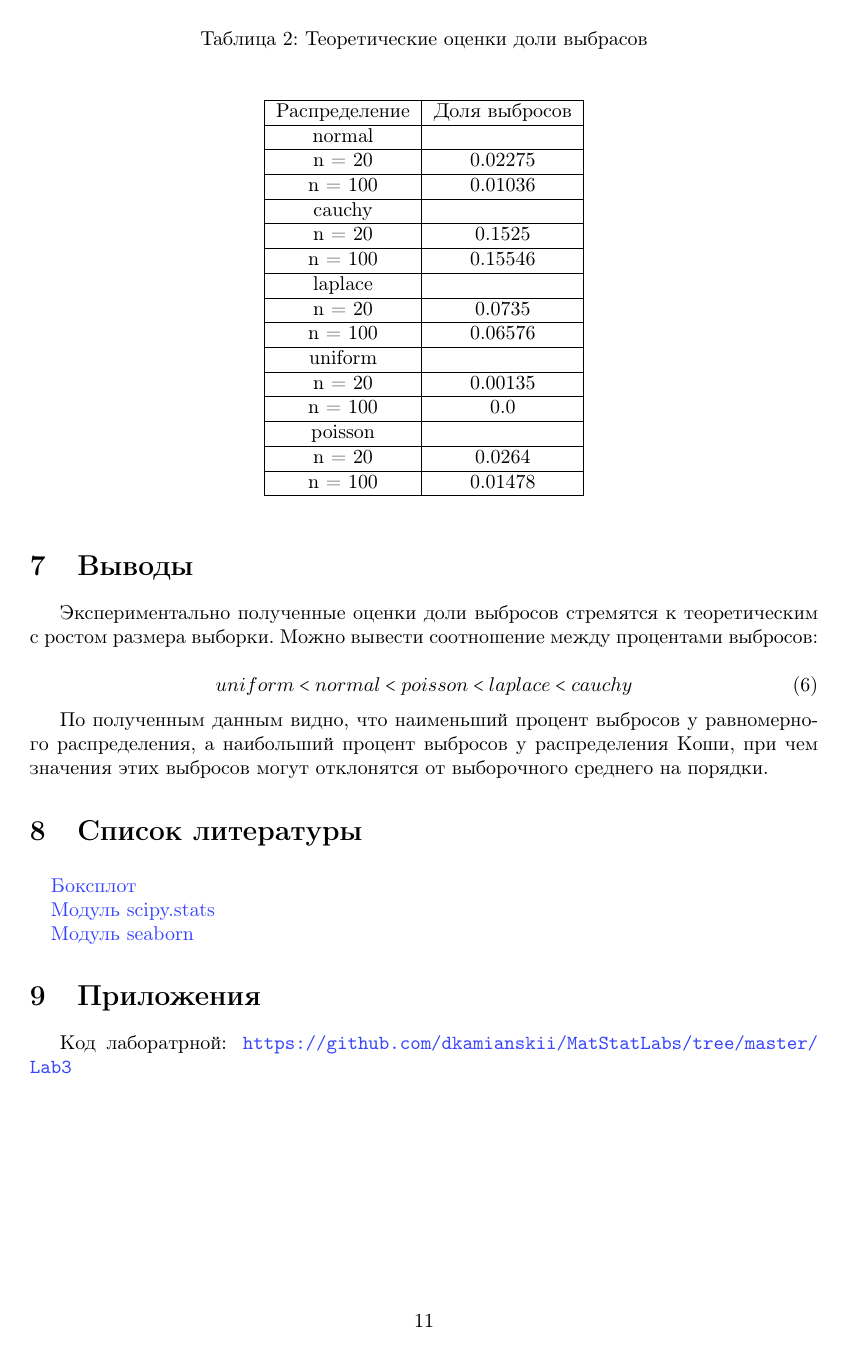
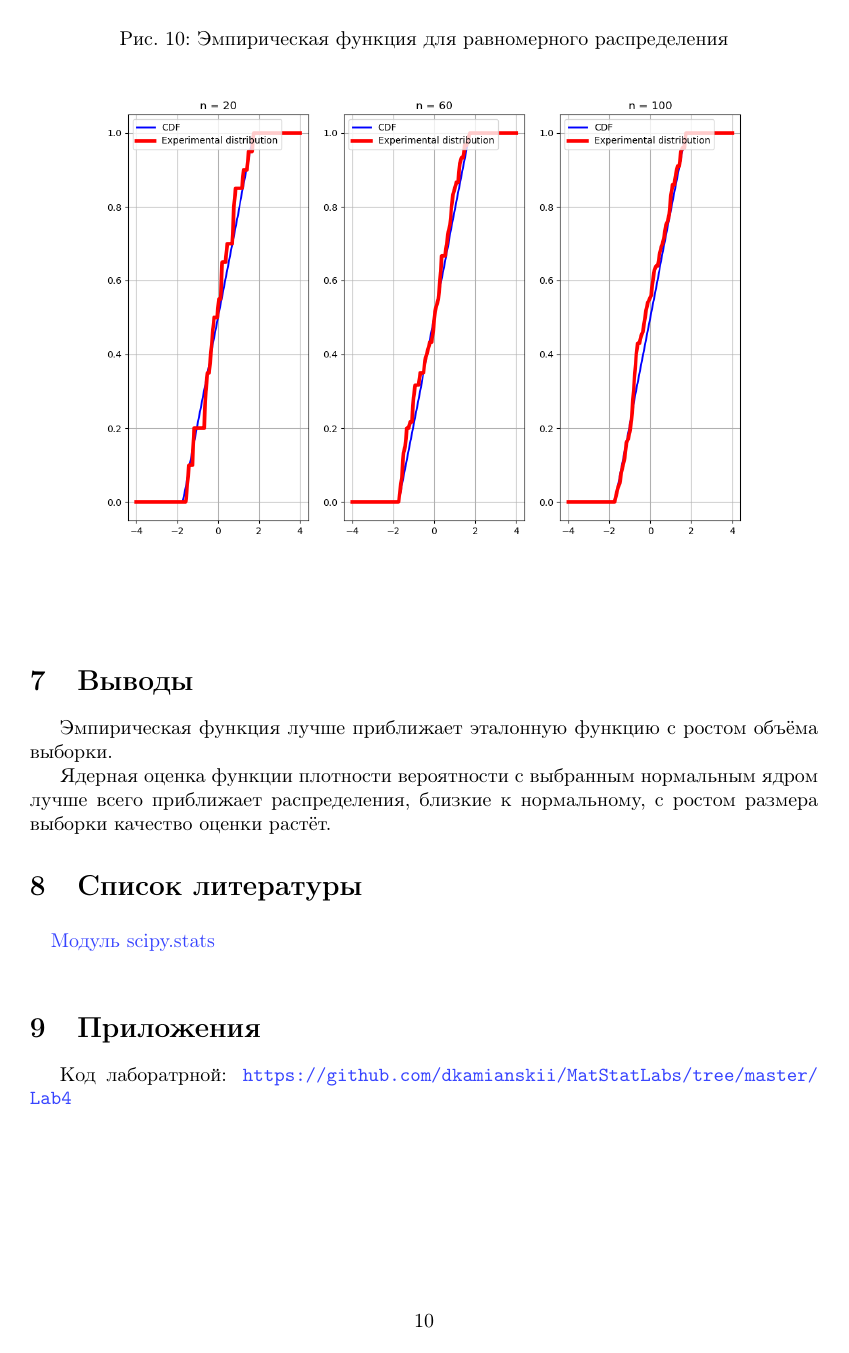
Before and after one commit to dkamianskii/MatStatLabs, a LaTeX document (Lab4/Lab4.tex): page 11 of 11 before the commit and page 10 of 10 after it. Compiled offline with pdfLaTeX.

Commit message:
added lab4 report in pdf and tex

```diff
--- a/Lab4/Lab4.tex
+++ b/Lab4/Lab4.tex
@@ -272 +274,2 @@ M(x,-\sqrt{3}, \sqrt{3}) =
 
+Эмпирическая функция распределения:
@@ -297,3 +302,4 @@ $P^{t}_{e} = (F(X_{1}^{t}) - P(x=X_{1}^{t})) + (1 - F(X_{2}^{t}))$
 \begin{center}
 
 \begin{figure}[H]
+\caption{Ядерная функция плотности для нормального распределения }
@@ -302,3 +307,4 @@ $P^{t}_{e} = (F(X_{1}^{t}) - P(x=X_{1}^{t})) + (1 - F(X_{2}^{t}))$
 \end{figure}
 
 \begin{figure}[H]
+	\caption{Ядерная функция плотности для распределения Лапласа }
@@ -307,3 +312,4 @@ $P^{t}_{e} = (F(X_{1}^{t}) - P(x=X_{1}^{t})) + (1 - F(X_{2}^{t}))$
 \end{figure}
 
 \begin{figure}[H]
+\caption{Ядерная функция плотности для распределения Коши }
@@ -312,3 +317,4 @@ $P^{t}_{e} = (F(X_{1}^{t}) - P(x=X_{1}^{t})) + (1 - F(X_{2}^{t}))$
 \end{figure}
 
 \begin{figure}[H]
+\caption{Ядерная функция плотности для распределения Пуассона}
@@ -317,3 +322,5 @@ $P^{t}_{e} = (F(X_{1}^{t}) - P(x=X_{1}^{t})) + (1 - F(X_{2}^{t}))$
 \end{figure}
 
 \begin{figure}[H]
+\caption{ Ядерная функция плотности для равномерного распределения}
+\includegraphics[width=\textwidth]{uniform.png}
@@ -322,2 +327,6 @@ $P^{t}_{e} = (F(X_{1}^{t}) - P(x=X_{1}^{t})) + (1 - F(X_{2}^{t}))$
 \end{figure}
-
+\end{center}
+\subsection{Ядерные функции}
+\begin{center}
+	\begin{figure}[H]
+		\caption{Эмпирическая функция для стандартного нормального распределения}
@@ -324 +335,3 @@ $P^{t}_{e} = (F(X_{1}^{t}) - P(x=X_{1}^{t})) + (1 - F(X_{2}^{t}))$
 \begin{figure}[H]
+	\caption{Эмпирическая функция для стандартного распределения Лапласа}
+	\includegraphics[width=\textwidth]{laplace_cdf.png}
@@ -327,5 +338 @@ $P^{t}_{e} = (F(X_{1}^{t}) - P(x=X_{1}^{t})) + (1 - F(X_{2}^{t}))$
 \end{figure}
-
-\begin{table}[H]
-
-    \caption{Эксперементальные оценки доли выбросов}
@@ -355,41 +338,0 @@ poisson	& 0.013695\\
-\begin{table}[H]
-
-	\caption{Теоретические оценки доли выбрасов}
-	\label{tab:my_label}
-	\begin{center}
-		\vspace{5mm}
-		\begin{tabular}{|c|c|}
-			\hline
-			Распределение & Доля выбросов\\
-			\hline
-			normal	&\\
-			\hline
-			n = 20   & 	0.02275    \\
-			\hline
-			n = 100   &	0.01036    \\
-			\hline
-			cauchy	&\\
-			\hline
-			n = 20   & 	0.1525    \\
-			\hline
-			n = 100  & 	0.15546    \\
-			\hline
-			laplace	&\\
-			\hline
-			n = 20    &	0.0735    \\
-			\hline
-			n = 100   &	0.06576    \\
-			\hline
-			uniform	&\\
-			\hline
-			n = 20    &	0.00135    \\
-			\hline
-			n = 100   &	0.0   \\
-			\hline
-			poisson	&\\
-			\hline
-			n = 20   & 	0.0264    \\
-			\hline
-			n = 100  & 	0.01478    \\
-			\hline
-		\end{tabular}
@@ -400,0 +340 @@ poisson	& 0.013695\\
+	\caption{Эмпирическая функция для стандартного распределения Коши}
@@ -401,26 +344,25 @@ poisson	& 0.013695\\
+	\caption{Эмпирическая функция для распределения Пуассона}
+	\includegraphics[width=\textwidth]{poisson_cdf.png}
+\end{figure}
+ \begin{figure}[H]
+	\caption{Эмпирическая функция для равномерного распределения}
+	\includegraphics[width=\textwidth]{uniform_cdf.png}
+\end{figure}
 \end{center}
 
+\section{Выводы}
+\par Эмпирическая функция лучше приближает эталонную функцию с ростом объёма выборки.
 
-\section{Выводы}
-\par Экспериментально полученные оценки доли выбросов стремятся к теоретическим с ростом размера выборки.
-Можно вывести соотношение между процентами выбросов:
-
-\begin{equation}
-uniform<normal<poisson<laplace<cauchy
-\end{equation}
-
-\par По полученным данным видно, что наименьший процент выбросов у равномерного распределения, а наибольший процент выбросов у распределения Коши, при чем значения этих выбросов могут отклонятся от выборочного среднего на порядки.
+\par Ядерная оценка функции плотности вероятности с выбранным нормальным ядром лучше всего приближает распределения, близкие к нормальному, с ростом размера выборки качество оценки растёт.
 
 \begin{thebibliography}{}
-    \href{https://en.wikipedia.org/wiki/Box\_plot}{Боксплот}\\
     \href{https://docs.scipy.org/doc/scipy/reference/stats.html}{Модуль scipy.stats}\\
-    \href{https://seaborn.pydata.org/}{Модуль seaborn}
 \end{thebibliography}
 
 \section{Приложения}
 
 
-Код лаборатрной:\; \url{https://github.com/dkamianskii/MatStatLabs/tree/master/Lab3}
+Код лаборатрной:\; \url{https://github.com/dkamianskii/MatStatLabs/tree/master/Lab4}
 
 
 \end{document}
```
Also changed, not shown: Lab4/Lab4.pdf (added), Lab4/cauchy.png, Lab4/cauchy_cdf.png, Lab4/laplace.png, Lab4/laplace_cdf.png, Lab4/normal.png, Lab4/normal_cdf.png, Lab4/poisson.png, Lab4/poisson_cdf.png, Lab4/uniform.png, Lab4/uniform_cdf.png, Lab4/Lab4.tex (98 more changed lines).
